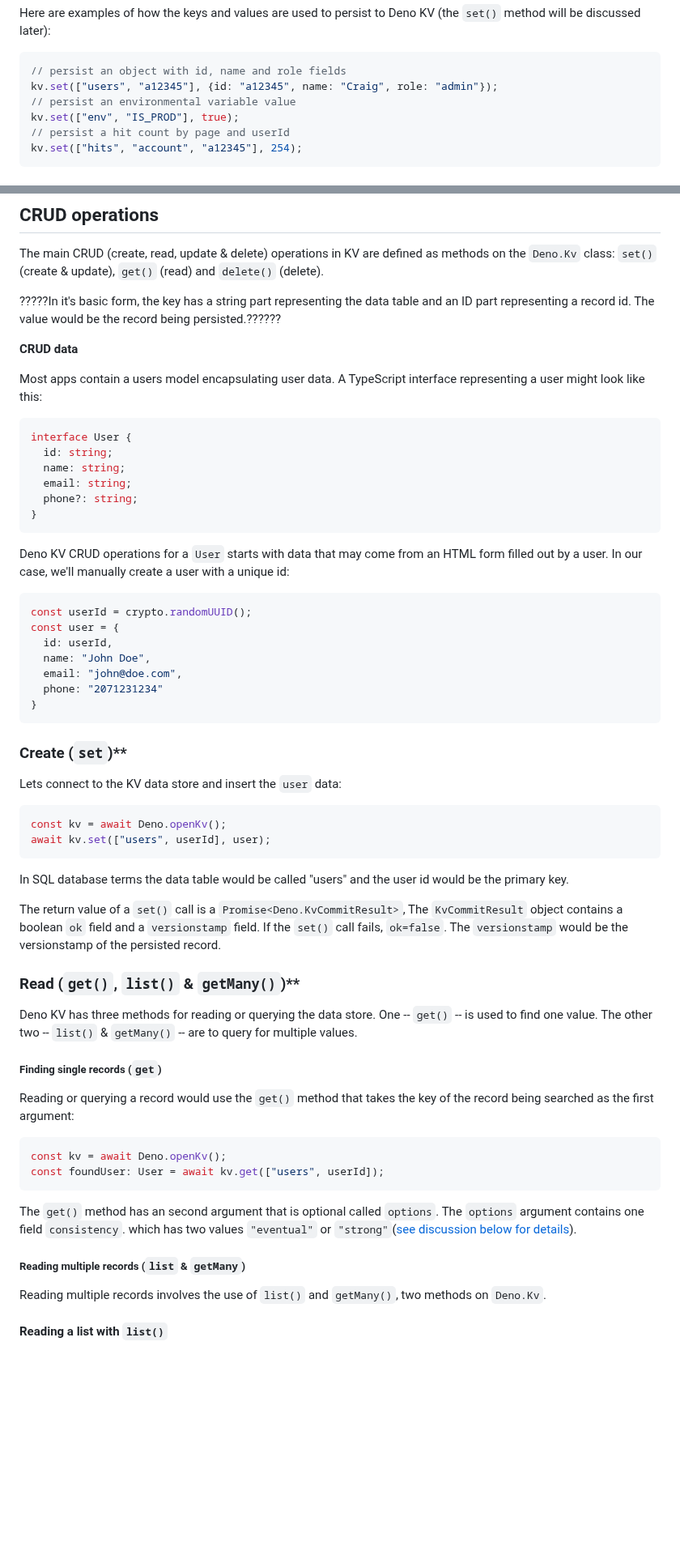
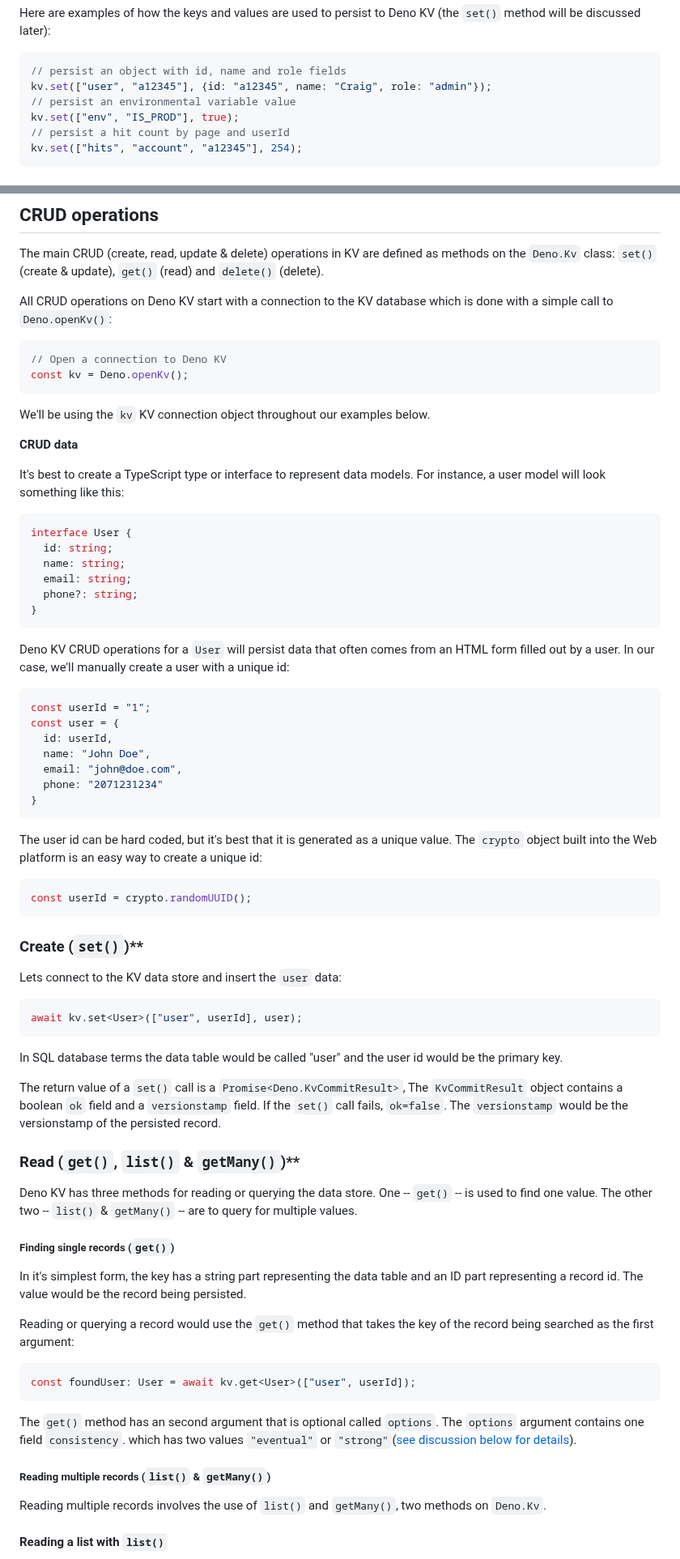
Before and after one commit to cdoremus/deno-blog, a Markdown page: posts/DRAFT_A_Comprehensive_Guide_to_Deno_KV.2023-06-11.md, 2 parts joined by grey strips. Shown at 81% size. Drawn GitHub-style; blank space fills up the shorter version.

Commit message:
WIP: Done enuf for today

````diff
--- a/posts/DRAFT_A_Comprehensive_Guide_to_Deno_KV.2023-06-11.md
+++ b/posts/DRAFT_A_Comprehensive_Guide_to_Deno_KV.2023-06-11.md
@@ -89,7 +89,7 @@ The Deno Manual notes that objects with a non-primitive prototype such as class
 Here are examples of how the keys and values are used to persist to Deno KV (the `set()` method will be discussed later):
 ```ts
 // persist an object with id, name and role fields
-kv.set(["users", "a12345"], {id: "a12345", name: "Craig", role: "admin"});
+kv.set(["user", "a12345"], {id: "a12345", name: "Craig", role: "admin"});
 // persist an environmental variable value
 kv.set(["env", "IS_PROD"], true);
 // persist a hit count by page and userId
@@ -110,12 +110,17 @@ XXXXXXXXXXXXXXXXXXXXXXXXXXXXXXXXX
 ## CRUD operations
 The main CRUD (create, read, update & delete) operations in KV are defined as methods on the `Deno.Kv` class: `set()`(create & update), `get()` (read) and `delete()` (delete).
 
-?????In it's basic form, the key has a string part representing the data table and an ID part representing a record id. The value would be the record being persisted.??????
+All CRUD operations on Deno KV start with a connection to the KV database which is done with a simple call to `Deno.openKv()`:
+```ts
+// Open a connection to Deno KV
+const kv = Deno.openKv();
+```
 
+We'll be using the `kv` KV connection object throughout our examples below.
 
 **CRUD data**
 
-Most apps contain a users model encapsulating user data. A TypeScript interface representing a user might look like this:
+It's best to create a TypeScript type or interface to represent data models. For instance, a user model will look something like this:
 ```ts
 interface User {
   id: string;
@@ -124,10 +129,10 @@ interface User {
   phone?: string;
 }
 ```
-Deno KV CRUD operations for a `User` starts with data that may come from an HTML form filled out by a user. In our case, we'll manually create a user with a unique id:
+Deno KV CRUD operations for a `User` will persist data that often comes from an HTML form filled out by a user. In our case, we'll manually create a user with a unique id:
 
 ```ts
-const userId = crypto.randomUUID();
+const userId = "1";
 const user = {
   id: userId,
   name: "John Doe",
@@ -136,14 +141,18 @@ const user = {
 }
 ```
 
-### Create (`set`)**
+The user id can be hard coded, but it's best that it is generated  as a unique value. The `crypto` object built into the Web platform is an easy way to create a unique id:
+```ts
+const userId = crypto.randomUUID();
+```
+
+### Create (`set()`)**
 
 Lets connect to the KV data store and insert the `user` data:
 ```ts
-const kv = await Deno.openKv();
-await kv.set(["users", userId], user);
+await kv.set<User>(["user", userId], user);
 ```
-In SQL database terms the data table would be called "users" and the user id would be the primary key.
+In SQL database terms the data table would be called "user" and the user id would be the primary key.
 
 The return value of a `set()` call is a `Promise<Deno.KvCommitResult>`, The `KvCommitResult` object contains a boolean `ok` field and a `versionstamp` field. If the `set()` call fails, `ok=false`. The `versionstamp` would be the versionstamp of the persisted record.
 
@@ -152,18 +161,19 @@ The return value of a `set()` call is a `Promise<Deno.KvCommitResult>`, The `KvC
 
 Deno KV has three methods for reading or querying the data store. One -- `get()` -- is used to find one value. The other two -- `list()` & `getMany()` -- are to query for multiple values.
 
-##### Finding single records (`get`)
+##### Finding single records (`get()`)
+
+In it's simplest form, the key has a string part representing the data table and an ID part representing a record id. The value would be the record being persisted.
 
 Reading or querying a record would use the `get()` method that takes the key of the record being searched as the first argument:
 ```ts
-const kv = await Deno.openKv();
-const foundUser: User = await kv.get(["users", userId]);
+const foundUser: User = await kv.get<User>(["user", userId]);
 ```
 
 The `get()` method has an second argument that is optional called `options`. The `options` argument contains one field `consistency`. which has two values `"eventual"` or `"strong"`([see discussion below for details](#data-consistency)).
 
 
-##### Reading multiple records (`list` & `getMany`)
+##### Reading multiple records (`list()` & `getMany()`)
 
 Reading multiple records involves the use of `list()` and `getMany()`, two methods on `Deno.Kv`.
 
````
Also changed, not shown: other parts of posts/DRAFT_A_Comprehensive_Guide_to_Deno_KV.2023-06-11.md (+58 -38 lines).
